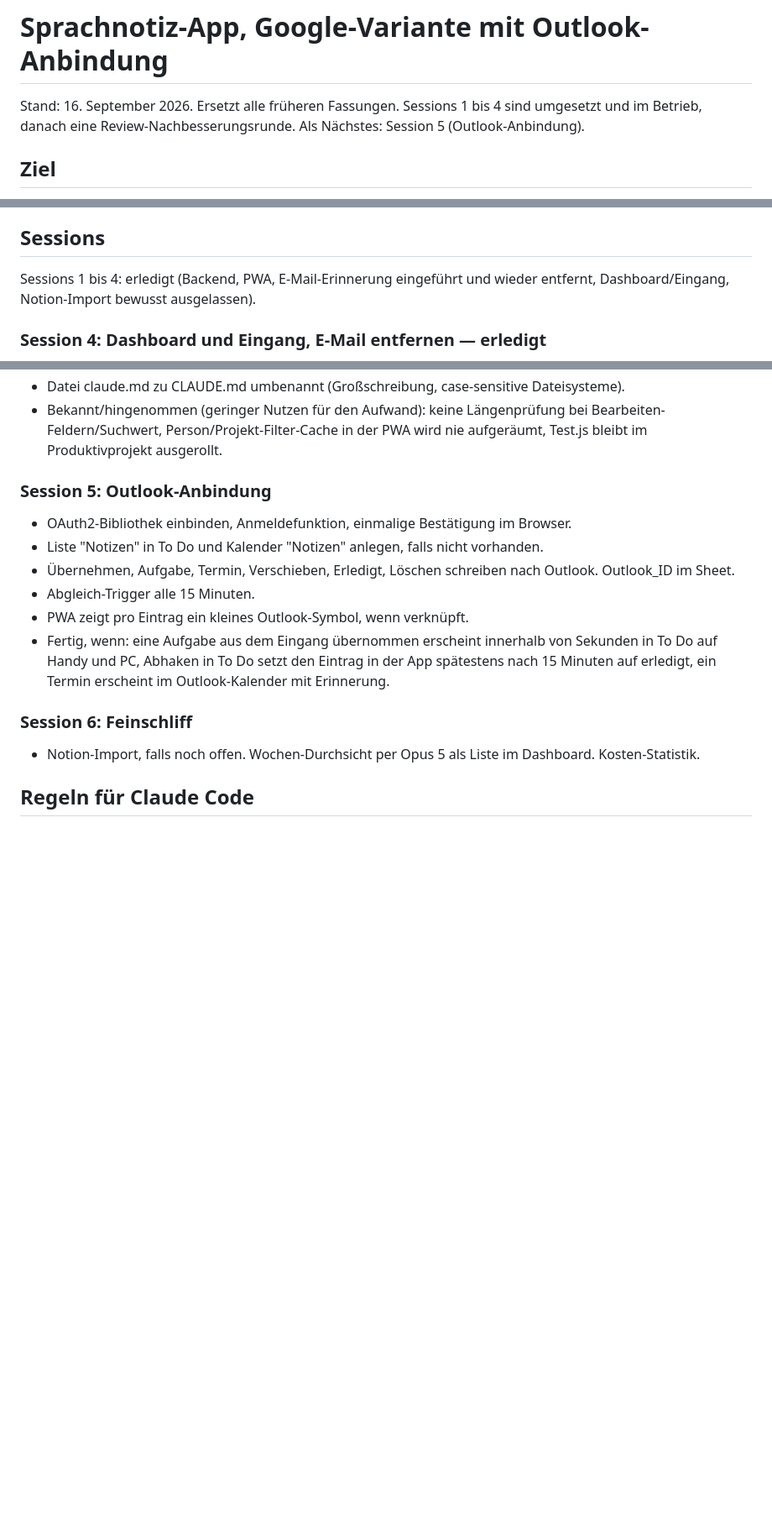
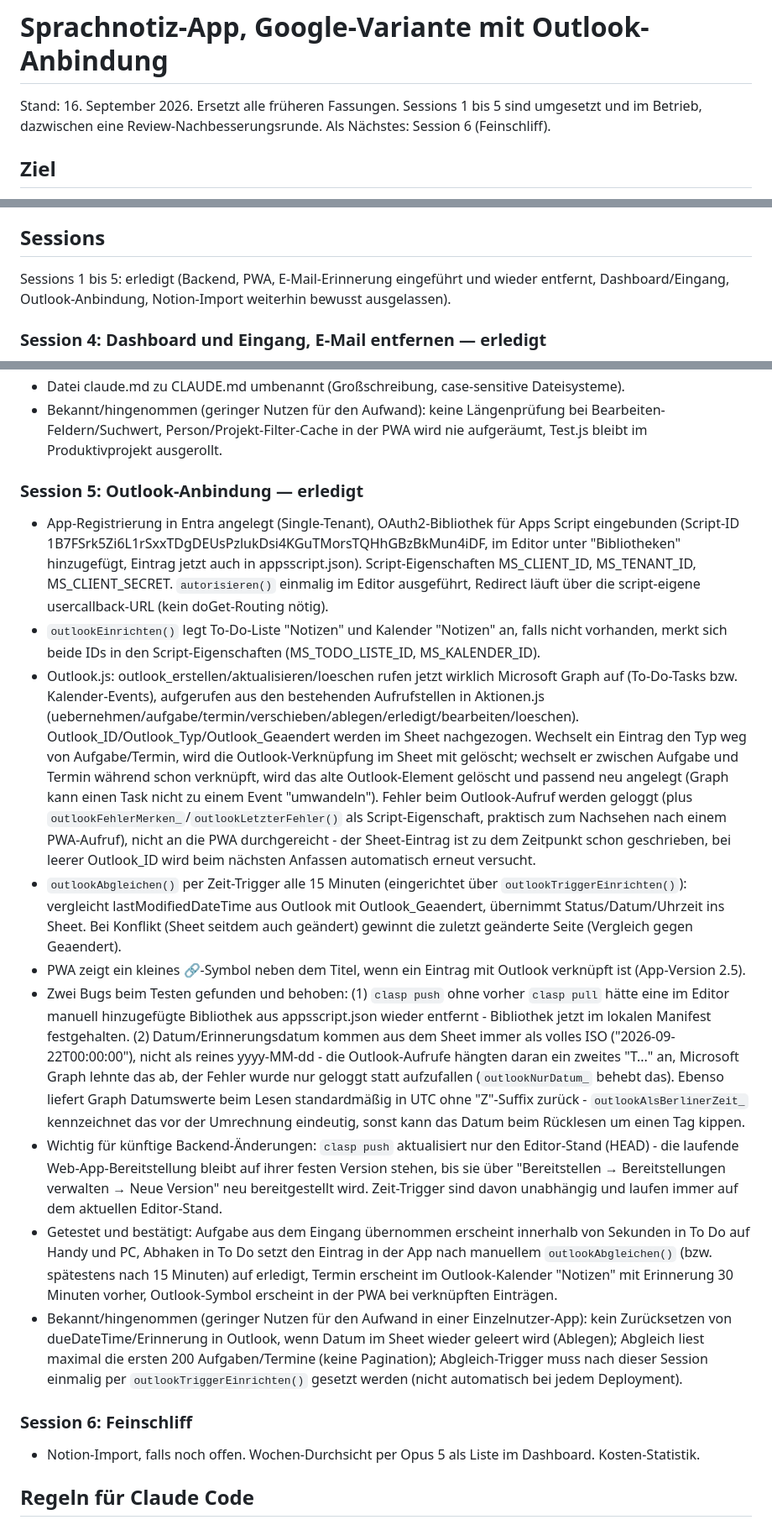
Before and after one commit to tlo128/sprachnotiz, a Markdown page: CLAUDE.md, 3 parts joined by grey strips. Shown at 84% size. GitHub-like rendering; blank space fills up the shorter version.

Commit message:
CLAUDE.md: Session 5 (Outlook-Anbindung) als erledigt dokumentiert
Co-Authored-By: Claude Sonnet 5 <noreply@anthropic.com>

```diff
--- a/CLAUDE.md
+++ b/CLAUDE.md
@@ -1,6 +1,6 @@
 # Sprachnotiz-App, Google-Variante mit Outlook-Anbindung
 
-Stand: 16. September 2026. Ersetzt alle früheren Fassungen. Sessions 1 bis 4 sind umgesetzt und im Betrieb, danach eine Review-Nachbesserungsrunde. Als Nächstes: Session 5 (Outlook-Anbindung).
+Stand: 16. September 2026. Ersetzt alle früheren Fassungen. Sessions 1 bis 5 sind umgesetzt und im Betrieb, dazwischen eine Review-Nachbesserungsrunde. Als Nächstes: Session 6 (Feinschliff).
 
 ## Ziel
 
@@ -64,7 +64,7 @@ Ohne Netz: Textfeld statt Mikrofon, Puffer in IndexedDB, automatisches Nachsende
 
 ## Sessions
 
-Sessions 1 bis 4: erledigt (Backend, PWA, E-Mail-Erinnerung eingeführt und wieder entfernt, Dashboard/Eingang, Notion-Import bewusst ausgelassen).
+Sessions 1 bis 5: erledigt (Backend, PWA, E-Mail-Erinnerung eingeführt und wieder entfernt, Dashboard/Eingang, Outlook-Anbindung, Notion-Import weiterhin bewusst ausgelassen).
 
 ### Session 4: Dashboard und Eingang, E-Mail entfernen — erledigt
 
@@ -95,14 +95,17 @@ Eine Review in einem separaten Chat deckte mehrere echte Bugs auf, alle behoben
 - Datei claude.md zu CLAUDE.md umbenannt (Großschreibung, case-sensitive Dateisysteme).
 - Bekannt/hingenommen (geringer Nutzen für den Aufwand): keine Längenprüfung bei Bearbeiten-Feldern/Suchwert, Person/Projekt-Filter-Cache in der PWA wird nie aufgeräumt, Test.js bleibt im Produktivprojekt ausgerollt.
 
-### Session 5: Outlook-Anbindung
+### Session 5: Outlook-Anbindung — erledigt
 
-- OAuth2-Bibliothek einbinden, Anmeldefunktion, einmalige Bestätigung im Browser.
-- Liste "Notizen" in To Do und Kalender "Notizen" anlegen, falls nicht vorhanden.
-- Übernehmen, Aufgabe, Termin, Verschieben, Erledigt, Löschen schreiben nach Outlook. Outlook_ID im Sheet.
-- Abgleich-Trigger alle 15 Minuten.
-- PWA zeigt pro Eintrag ein kleines Outlook-Symbol, wenn verknüpft.
-- Fertig, wenn: eine Aufgabe aus dem Eingang übernommen erscheint innerhalb von Sekunden in To Do auf Handy und PC, Abhaken in To Do setzt den Eintrag in der App spätestens nach 15 Minuten auf erledigt, ein Termin erscheint im Outlook-Kalender mit Erinnerung.
+- App-Registrierung in Entra angelegt (Single-Tenant), OAuth2-Bibliothek für Apps Script eingebunden (Script-ID 1B7FSrk5Zi6L1rSxxTDgDEUsPzlukDsi4KGuTMorsTQHhGBzBkMun4iDF, im Editor unter "Bibliotheken" hinzugefügt, Eintrag jetzt auch in appsscript.json). Script-Eigenschaften MS_CLIENT_ID, MS_TENANT_ID, MS_CLIENT_SECRET. `autorisieren()` einmalig im Editor ausgeführt, Redirect läuft über die script-eigene usercallback-URL (kein doGet-Routing nötig).
+- `outlookEinrichten()` legt To-Do-Liste "Notizen" und Kalender "Notizen" an, falls nicht vorhanden, merkt sich beide IDs in den Script-Eigenschaften (MS_TODO_LISTE_ID, MS_KALENDER_ID).
+- Outlook.js: outlook_erstellen/aktualisieren/loeschen rufen jetzt wirklich Microsoft Graph auf (To-Do-Tasks bzw. Kalender-Events), aufgerufen aus den bestehenden Aufrufstellen in Aktionen.js (uebernehmen/aufgabe/termin/verschieben/ablegen/erledigt/bearbeiten/loeschen). Outlook_ID/Outlook_Typ/Outlook_Geaendert werden im Sheet nachgezogen. Wechselt ein Eintrag den Typ weg von Aufgabe/Termin, wird die Outlook-Verknüpfung im Sheet mit gelöscht; wechselt er zwischen Aufgabe und Termin während schon verknüpft, wird das alte Outlook-Element gelöscht und passend neu angelegt (Graph kann einen Task nicht zu einem Event "umwandeln"). Fehler beim Outlook-Aufruf werden geloggt (plus `outlookFehlerMerken_`/`outlookLetzterFehler()` als Script-Eigenschaft, praktisch zum Nachsehen nach einem PWA-Aufruf), nicht an die PWA durchgereicht - der Sheet-Eintrag ist zu dem Zeitpunkt schon geschrieben, bei leerer Outlook_ID wird beim nächsten Anfassen automatisch erneut versucht.
+- `outlookAbgleichen()` per Zeit-Trigger alle 15 Minuten (eingerichtet über `outlookTriggerEinrichten()`): vergleicht lastModifiedDateTime aus Outlook mit Outlook_Geaendert, übernimmt Status/Datum/Uhrzeit ins Sheet. Bei Konflikt (Sheet seitdem auch geändert) gewinnt die zuletzt geänderte Seite (Vergleich gegen Geaendert).
+- PWA zeigt ein kleines 🔗-Symbol neben dem Titel, wenn ein Eintrag mit Outlook verknüpft ist (App-Version 2.5).
+- Zwei Bugs beim Testen gefunden und behoben: (1) `clasp push` ohne vorher `clasp pull` hätte eine im Editor manuell hinzugefügte Bibliothek aus appsscript.json wieder entfernt - Bibliothek jetzt im lokalen Manifest festgehalten. (2) Datum/Erinnerungsdatum kommen aus dem Sheet immer als volles ISO ("2026-09-22T00:00:00"), nicht als reines yyyy-MM-dd - die Outlook-Aufrufe hängten daran ein zweites "T..." an, Microsoft Graph lehnte das ab, der Fehler wurde nur geloggt statt aufzufallen (`outlookNurDatum_` behebt das). Ebenso liefert Graph Datumswerte beim Lesen standardmäßig in UTC ohne "Z"-Suffix zurück - `outlookAlsBerlinerZeit_` kennzeichnet das vor der Umrechnung eindeutig, sonst kann das Datum beim Rücklesen um einen Tag kippen.
+- Wichtig für künftige Backend-Änderungen: `clasp push` aktualisiert nur den Editor-Stand (HEAD) - die laufende Web-App-Bereitstellung bleibt auf ihrer festen Version stehen, bis sie über "Bereitstellen → Bereitstellungen verwalten → Neue Version" neu bereitgestellt wird. Zeit-Trigger sind davon unabhängig und laufen immer auf dem aktuellen Editor-Stand.
+- Getestet und bestätigt: Aufgabe aus dem Eingang übernommen erscheint innerhalb von Sekunden in To Do auf Handy und PC, Abhaken in To Do setzt den Eintrag in der App nach manuellem `outlookAbgleichen()` (bzw. spätestens nach 15 Minuten) auf erledigt, Termin erscheint im Outlook-Kalender "Notizen" mit Erinnerung 30 Minuten vorher, Outlook-Symbol erscheint in der PWA bei verknüpften Einträgen.
+- Bekannt/hingenommen (geringer Nutzen für den Aufwand in einer Einzelnutzer-App): kein Zurücksetzen von dueDateTime/Erinnerung in Outlook, wenn Datum im Sheet wieder geleert wird (Ablegen); Abgleich liest maximal die ersten 200 Aufgaben/Termine (keine Pagination); Abgleich-Trigger muss nach dieser Session einmalig per `outlookTriggerEinrichten()` gesetzt werden (nicht automatisch bei jedem Deployment).
 
 ### Session 6: Feinschliff
 
```
